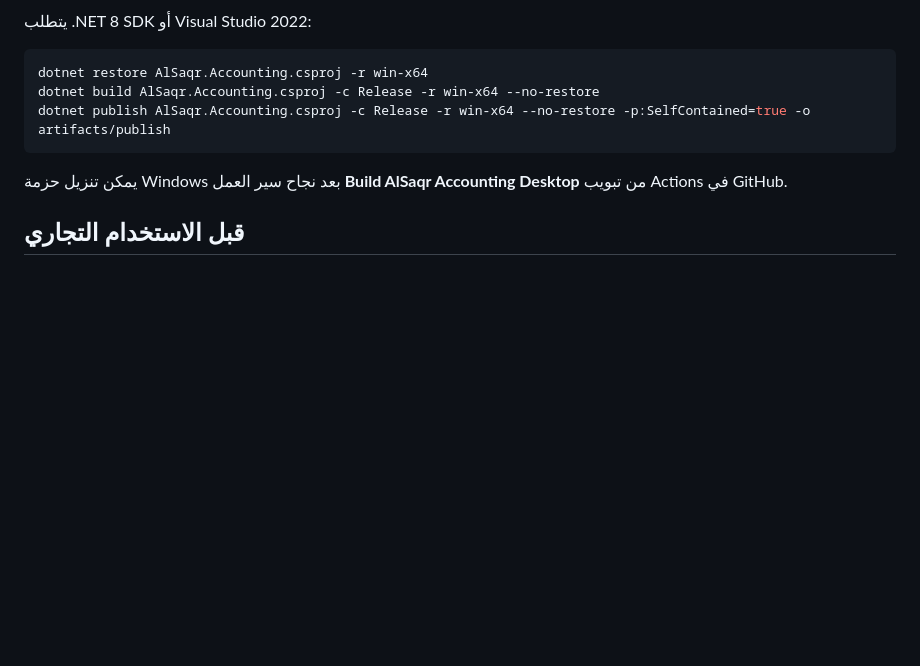
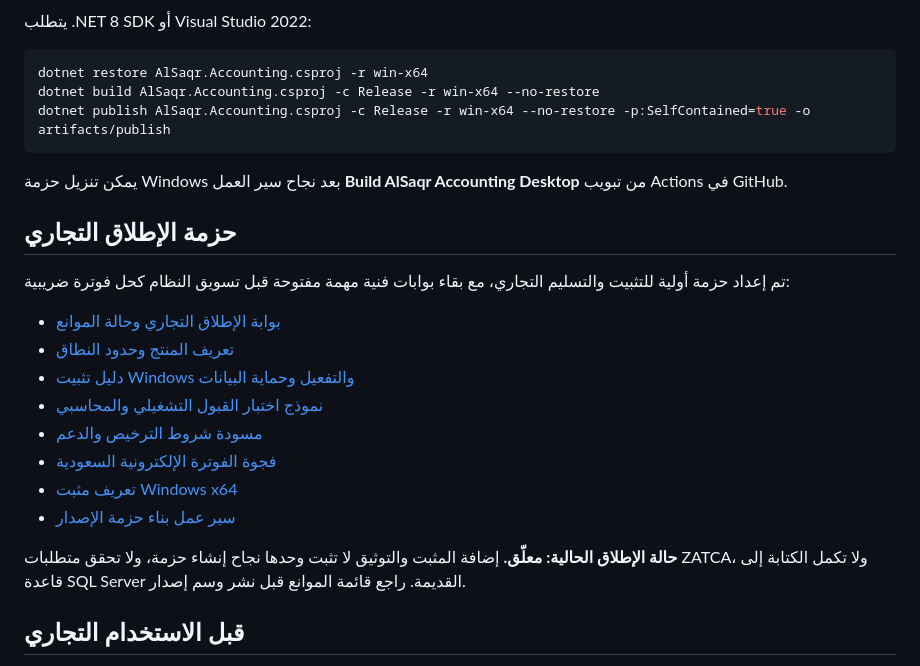
Before and after one commit to a4032262287gmailcom/alsaqr-lanzimat-almuhasabat-10-10-2026, a Markdown page: README.md, the part around the change. Rendered like a GitHub page; blank space fills up the shorter version.

Commit message:
Link commercial readiness pack and state launch blockers

```diff
--- a/README.md
+++ b/README.md
@@ -58,6 +58,21 @@ dotnet publish AlSaqr.Accounting.csproj -c Release -r win-x64 --no-restore -p:Se
 
 يمكن تنزيل حزمة Windows بعد نجاح سير العمل **Build AlSaqr Accounting Desktop** من تبويب Actions في GitHub.
 
+## حزمة الإطلاق التجاري
+
+تم إعداد حزمة أولية للتثبيت والتسليم التجاري، مع بقاء بوابات فنية مهمة مفتوحة قبل تسويق النظام كحل فوترة ضريبية:
+
+- [بوابة الإطلاق التجاري وحالة الموانع](docs/COMMERCIAL-RELEASE-CHECKLIST.md)
+- [تعريف المنتج وحدود النطاق](docs/PRODUCT-OVERVIEW.md)
+- [دليل تثبيت Windows والتفعيل وحماية البيانات](docs/INSTALLATION-WINDOWS.md)
+- [نموذج اختبار القبول التشغيلي والمحاسبي](docs/CUSTOMER-ACCEPTANCE-TEST.md)
+- [مسودة شروط الترخيص والدعم](docs/SUPPORT-LICENSE-TERMS-DRAFT.md)
+- [فجوة الفوترة الإلكترونية السعودية](docs/ZATCA-EINVOICING-GAP.md)
+- [تعريف مثبت Windows x64](installer/AlSaqrSetup.iss)
+- [سير عمل بناء حزمة الإصدار](.github/workflows/release-windows.yml)
+
+**حالة الإطلاق الحالية: معلّق.** إضافة المثبت والتوثيق لا تثبت وحدها نجاح إنشاء حزمة، ولا تحقق متطلبات ZATCA، ولا تكمل الكتابة إلى قاعدة SQL Server القديمة. راجع قائمة الموانع قبل نشر وسم إصدار.
+
 ## قبل الاستخدام التجاري
 
 اختبر البيع والخصومات والضريبة والباقي والباركود والمردودات وتكلفة المخزون على قاعدة اختبار. توافق جميع وظائف هذا التطبيق مع كل شاشات وتقارير نظام الصقر القديم، وكذلك الربط النهائي بقاعدة SQL Server القديمة، ما زال يحتاج اختبار قبول محاسبي وتشغيلي على قاعدة العميل الفعلية.
```
